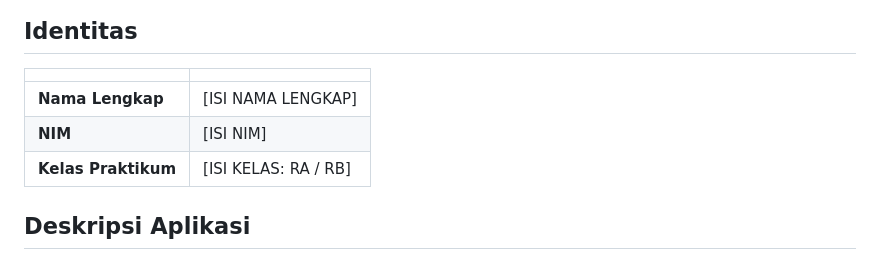
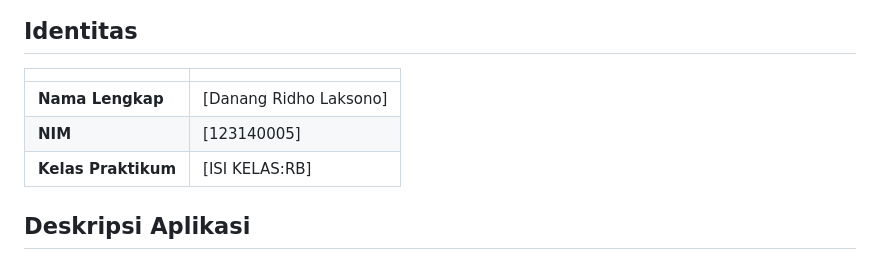
Before and after one commit to danangrdhl/pemrograman_web_itera_123140005, a Markdown page: danang_123140005_pertemuan1/README.md, the part around the change. Rendered like a GitHub page.

```diff
--- a/danang_123140005_pertemuan1/README.md
+++ b/danang_123140005_pertemuan1/README.md
@@ -4,9 +4,9 @@
 
 | | |
 |---|---|
-| **Nama Lengkap** | [ISI NAMA LENGKAP] |
-| **NIM** | [ISI NIM] |
-| **Kelas Praktikum** | [ISI KELAS: RA / RB] |
+| **Nama Lengkap** | [Danang Ridho Laksono] |
+| **NIM** | [123140005] |
+| **Kelas Praktikum** | [ISI KELAS:RB] |
 
 ## Deskripsi Aplikasi
 
```
